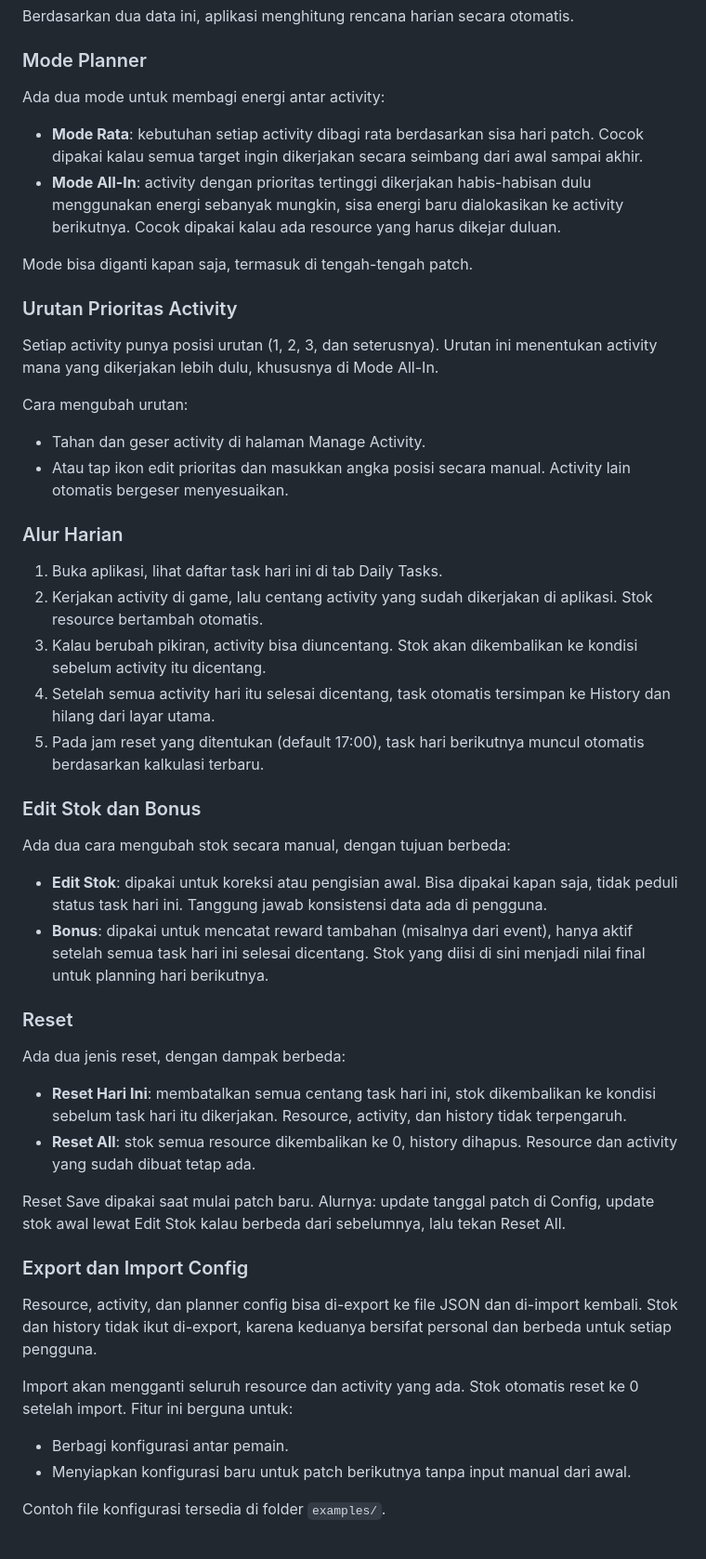
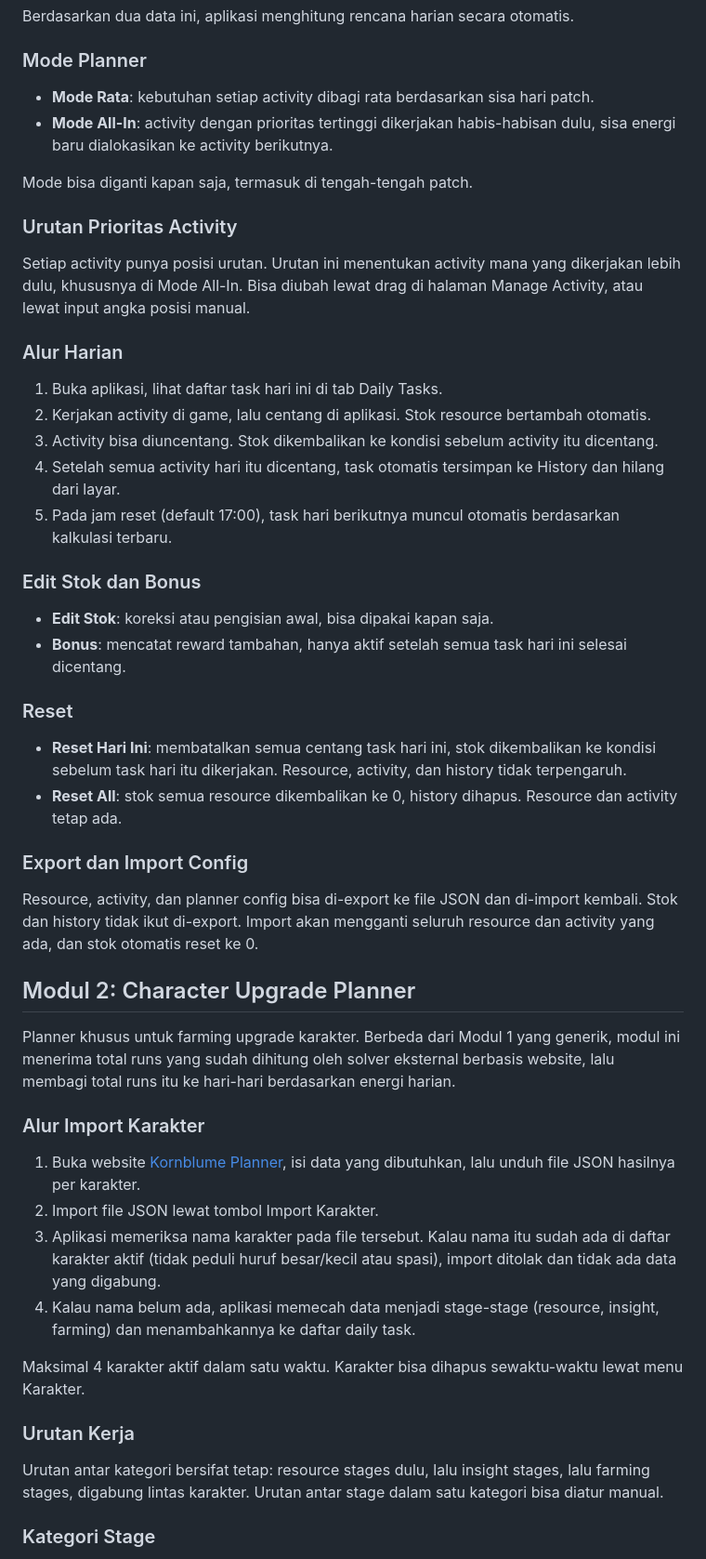
Before and after one commit to MDiaznf23/re1999_planner, a Markdown page: README.md, the part around one of its changes. Shown at 93% size. Drawn GitHub-style.

Commit message:
Fix Readme MD

```diff
--- a/README.md
+++ b/README.md
@@ -17,52 +17,53 @@ Berdasarkan dua data ini, aplikasi menghitung rencana harian secara otomatis.
 
 ### Mode Planner
 
-Ada dua mode untuk membagi energi antar activity:
-
-- **Mode Rata**: kebutuhan setiap activity dibagi rata berdasarkan sisa hari patch. Cocok dipakai kalau semua target ingin dikerjakan secara seimbang dari awal sampai akhir.
-- **Mode All-In**: activity dengan prioritas tertinggi dikerjakan habis-habisan dulu menggunakan energi sebanyak mungkin, sisa energi baru dialokasikan ke activity berikutnya. Cocok dipakai kalau ada resource yang harus dikejar duluan.
+- **Mode Rata**: kebutuhan setiap activity dibagi rata berdasarkan sisa hari patch.
+- **Mode All-In**: activity dengan prioritas tertinggi dikerjakan habis-habisan dulu, sisa energi baru dialokasikan ke activity berikutnya.
 
 Mode bisa diganti kapan saja, termasuk di tengah-tengah patch.
 
 ### Urutan Prioritas Activity
 
-Setiap activity punya posisi urutan (1, 2, 3, dan seterusnya). Urutan ini menentukan activity mana yang dikerjakan lebih dulu, khususnya di Mode All-In.
-
-Cara mengubah urutan:
-- Tahan dan geser activity di halaman Manage Activity.
-- Atau tap ikon edit prioritas dan masukkan angka posisi secara manual. Activity lain otomatis bergeser menyesuaikan.
+Setiap activity punya posisi urutan. Urutan ini menentukan activity mana yang dikerjakan lebih dulu, khususnya di Mode All-In. Bisa diubah lewat drag di halaman Manage Activity, atau lewat input angka posisi manual.
 
 ### Alur Harian
 
 1. Buka aplikasi, lihat daftar task hari ini di tab Daily Tasks.
-2. Kerjakan activity di game, lalu centang activity yang sudah dikerjakan di aplikasi. Stok resource bertambah otomatis.
-3. Kalau berubah pikiran, activity bisa diuncentang. Stok akan dikembalikan ke kondisi sebelum activity itu dicentang.
-4. Setelah semua activity hari itu selesai dicentang, task otomatis tersimpan ke History dan hilang dari layar utama.
-5. Pada jam reset yang ditentukan (default 17:00), task hari berikutnya muncul otomatis berdasarkan kalkulasi terbaru.
+2. Kerjakan activity di game, lalu centang di aplikasi. Stok resource bertambah otomatis.
+3. Activity bisa diuncentang. Stok dikembalikan ke kondisi sebelum activity itu dicentang.
+4. Setelah semua activity hari itu dicentang, task otomatis tersimpan ke History dan hilang dari layar.
+5. Pada jam reset (default 17:00), task hari berikutnya muncul otomatis berdasarkan kalkulasi terbaru.
 
 ### Edit Stok dan Bonus
 
-Ada dua cara mengubah stok secara manual, dengan tujuan berbeda:
-
-- **Edit Stok**: dipakai untuk koreksi atau pengisian awal. Bisa dipakai kapan saja, tidak peduli status task hari ini. Tanggung jawab konsistensi data ada di pengguna.
-- **Bonus**: dipakai untuk mencatat reward tambahan (misalnya dari event), hanya aktif setelah semua task hari ini selesai dicentang. Stok yang diisi di sini menjadi nilai final untuk planning hari berikutnya.
+- **Edit Stok**: koreksi atau pengisian awal, bisa dipakai kapan saja.
+- **Bonus**: mencatat reward tambahan, hanya aktif setelah semua task hari ini selesai dicentang.
 
 ### Reset
 
-Ada dua jenis reset, dengan dampak berbeda:
-
 - **Reset Hari Ini**: membatalkan semua centang task hari ini, stok dikembalikan ke kondisi sebelum task hari itu dikerjakan. Resource, activity, dan history tidak terpengaruh.
-- **Reset All**: stok semua resource dikembalikan ke 0, history dihapus. Resource dan activity yang sudah dibuat tetap ada.
-
-Reset Save dipakai saat mulai patch baru. Alurnya: update tanggal patch di Config, update stok awal lewat Edit Stok kalau berbeda dari sebelumnya, lalu tekan Reset All.
+- **Reset All**: stok semua resource dikembalikan ke 0, history dihapus. Resource dan activity tetap ada.
 
 ### Export dan Import Config
 
-Resource, activity, dan planner config bisa di-export ke file JSON dan di-import kembali. Stok dan history tidak ikut di-export, karena keduanya bersifat personal dan berbeda untuk setiap pengguna.
+Resource, activity, dan planner config bisa di-export ke file JSON dan di-import kembali. Stok dan history tidak ikut di-export. Import akan mengganti seluruh resource dan activity yang ada, dan stok otomatis reset ke 0.
 
-Import akan mengganti seluruh resource dan activity yang ada. Stok otomatis reset ke 0 setelah import. Fitur ini berguna untuk:
+## Modul 2: Character Upgrade Planner
 
-- Berbagi konfigurasi antar pemain.
-- Menyiapkan konfigurasi baru untuk patch berikutnya tanpa input manual dari awal.
+Planner khusus untuk farming upgrade karakter. Berbeda dari Modul 1 yang generik, modul ini menerima total runs yang sudah dihitung oleh solver eksternal berbasis website, lalu membagi total runs itu ke hari-hari berdasarkan energi harian.
 
-Contoh file konfigurasi tersedia di folder `examples/`.
+### Alur Import Karakter
+
+1. Buka website [Kornblume Planner](https://mdiaznf23.github.io/kornblume_planner_json_data/), isi data yang dibutuhkan, lalu unduh file JSON hasilnya per karakter.
+2. Import file JSON lewat tombol Import Karakter.
+3. Aplikasi memeriksa nama karakter pada file tersebut. Kalau nama itu sudah ada di daftar karakter aktif (tidak peduli huruf besar/kecil atau spasi), import ditolak dan tidak ada data yang digabung.
+4. Kalau nama belum ada, aplikasi memecah data menjadi stage-stage (resource, insight, farming) dan menambahkannya ke daftar daily task.
+
+Maksimal 4 karakter aktif dalam satu waktu. Karakter bisa dihapus sewaktu-waktu lewat menu Karakter.
+
+### Urutan Kerja
+
+Urutan antar kategori bersifat tetap: resource stages dulu, lalu insight stages, lalu farming stages, digabung lintas karakter. Urutan antar stage dalam satu kategori bisa diatur manual.
+
+### Kategori Stage
+
```
Also changed, not shown: other parts of README.md (+19 -8 lines).
